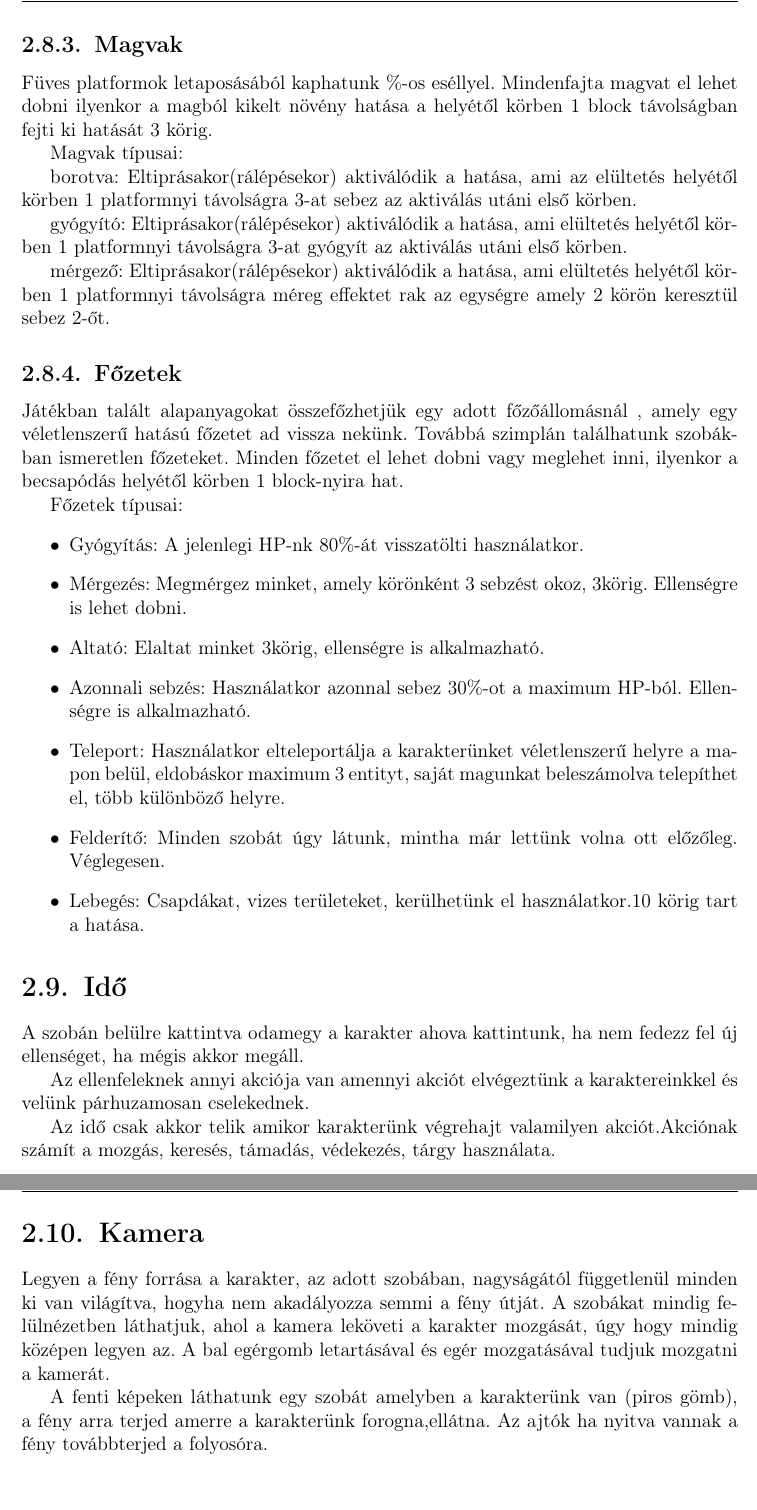
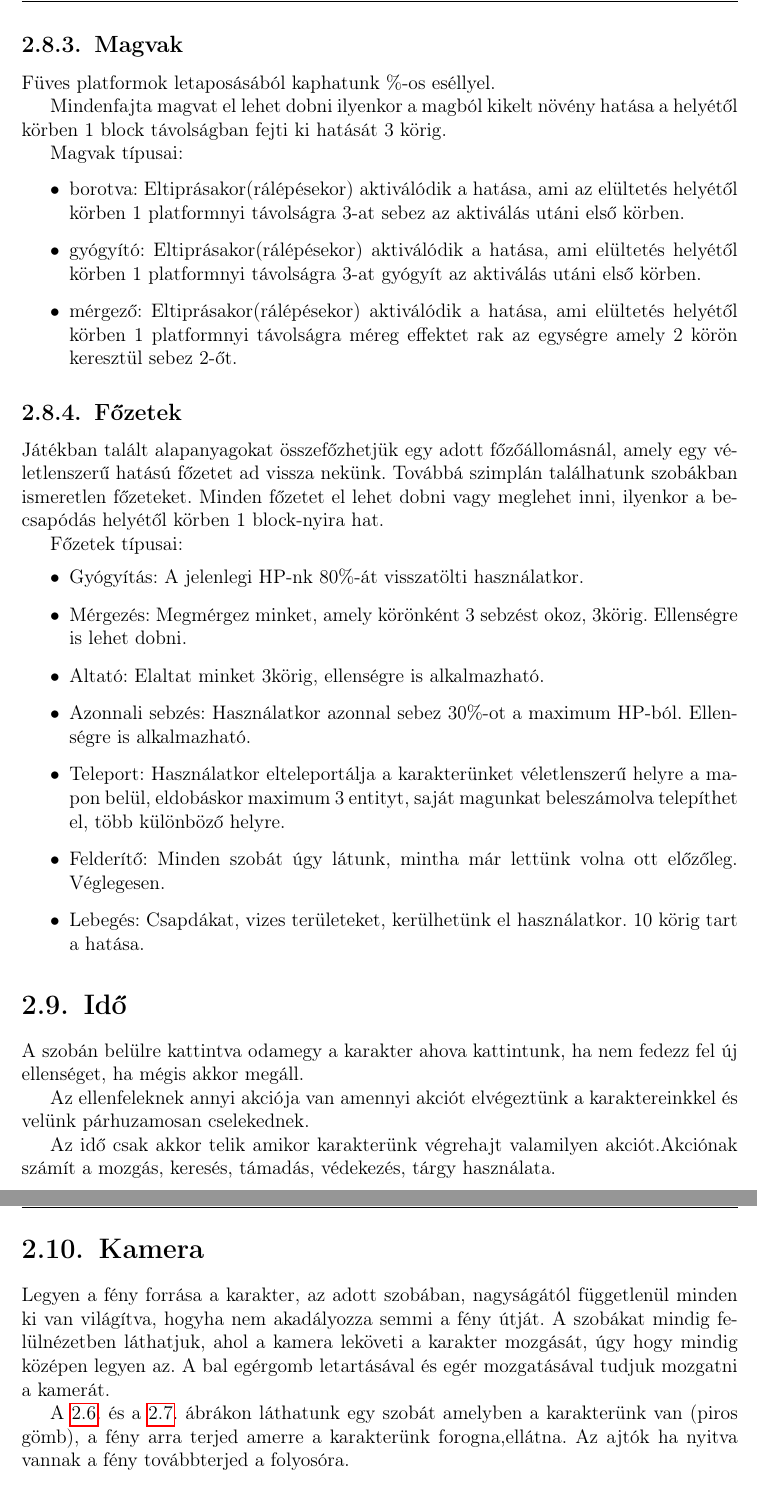
Before and after one commit to Mate74/Szakmai_gyakorlat, a LaTeX document (docs/specification/specification.tex, which reads docs/specification/chapters/2_concept.tex): two parts of pages 11 and 12 of 24, joined at a grey line, cut so that both start at the same text. Compiled offline with pdfLaTeX.

Commit message:
Some TODO notes

```diff
--- a/docs/specification/chapters/2_concept.tex
+++ b/docs/specification/chapters/2_concept.tex
@@ -285,31 +343,37 @@
 \SubSection{Magvak}
 
 Füves platformok letaposásából kaphatunk \%-os eséllyel.
+
+% TODO: Az ilyen jellegű százalékokat hol és hogy kellene megadni?
+
 Mindenfajta magvat el lehet dobni ilyenkor a magból kikelt növény hatása a helyétől körben 1 block távolságban fejti ki hatását 3 körig.
 
 Magvak típusai:
 
-borotva: Eltiprásakor(rálépésekor) aktiválódik a hatása, ami az elültetés helyétől körben 1 platformnyi távolságra 3-at sebez az aktiválás utáni első körben.
+\begin{itemize}
+\item borotva: Eltiprásakor(rálépésekor) aktiválódik a hatása, ami az elültetés helyétől körben 1 platformnyi távolságra 3-at sebez az aktiválás utáni első körben.
+\item gyógyító: Eltiprásakor(rálépésekor) aktiválódik a hatása, ami elültetés helyétől körben 1 platformnyi távolságra 3-at gyógyít az aktiválás utáni első körben.
+\item mérgező: Eltiprásakor(rálépésekor) aktiválódik a hatása, ami elültetés helyétől körben 1 platformnyi távolságra méreg effektet rak az egységre amely 2 körön keresztül sebez 2-őt.
+\end{itemize}
 
-gyógyító: Eltiprásakor(rálépésekor) aktiválódik a hatása, ami elültetés helyétől körben 1 platformnyi távolságra 3-at gyógyít az aktiválás utáni első körben.
-
-mérgező: Eltiprásakor(rálépésekor) aktiválódik a hatása, ami elültetés helyétől körben 1 platformnyi távolságra méreg effektet rak az egységre amely 2 körön keresztül sebez 2-őt.
+% TODO: A sebzés és gyógyítás kiértékelési sorrendjét érdemes vizsgálni!
 
 \SubSection{Főzetek}
 
-Játékban talált alapanyagokat összefőzhetjük egy adott főzőállomásnál , amely egy véletlenszerű hatású főzetet ad vissza nekünk.
+Játékban talált alapanyagokat összefőzhetjük egy adott főzőállomásnál, amely egy véletlenszerű hatású főzetet ad vissza nekünk.
 Továbbá szimplán találhatunk szobákban ismeretlen főzeteket.
 Minden főzetet el lehet dobni vagy meglehet inni, ilyenkor a becsapódás helyétől körben 1 block-nyira hat.
 
 Főzetek típusai:
 \begin{itemize}
 \item Gyógyítás: A jelenlegi HP-nk 80\%-át visszatölti használatkor.
+% TODO: A számításokkal kapcsolatban érdemes részletezni a kerekítési szabályokat is.
 \item Mérgezés: Megmérgez minket, amely körönként 3 sebzést okoz, 3körig. Ellenségre is lehet dobni.
 \item Altató: Elaltat minket 3körig, ellenségre is alkalmazható.
 \item Azonnali sebzés: Használatkor azonnal sebez 30\%-ot a maximum HP-ból. Ellenségre is alkalmazható.
 \item Teleport: Használatkor elteleportálja a karakterünket véletlenszerű helyre a mapon belül, eldobáskor maximum 3 entityt, saját magunkat beleszámolva telepíthet el, több különböző helyre.
 \item Felderítő: Minden szobát úgy látunk, mintha már lettünk volna ott előzőleg. Véglegesen.
-\item Lebegés: Csapdákat, vizes területeket, kerülhetünk el használatkor.10 körig tart a hatása.
+\item Lebegés: Csapdákat, vizes területeket, kerülhetünk el használatkor. 10 körig tart a hatása.
 \end{itemize}
 
 \Section{Idő}
@@ -340,8 +404,12 @@
 	\label{fig:camera2}
 \end{figure}
 
-A fenti képeken láthatunk egy szobát amelyben a karakterünk van (piros gömb), a fény arra terjed amerre a karakterünk forogna,ellátna.
+\Aref{fig:camera1}. és \aref{fig:camera2}. ábrákon láthatunk egy szobát amelyben a karakterünk van (piros gömb), a fény arra terjed amerre a karakterünk forogna,ellátna.
 Az ajtók ha nyitva vannak a fény továbbterjed a folyosóra.
+
+% TODO: Az árnyékos részen hogyan látszódnak az ellenfelek és a felvehető tárgyak?
+
+% TODO: A bejárt és a még be nem járt területek között van különbség láthatóság szempontjából?
 
 \Section{Irányítás}
 
```
Also changed, not shown: docs/specification/chapters/2_concept.tex (84 more changed lines).
